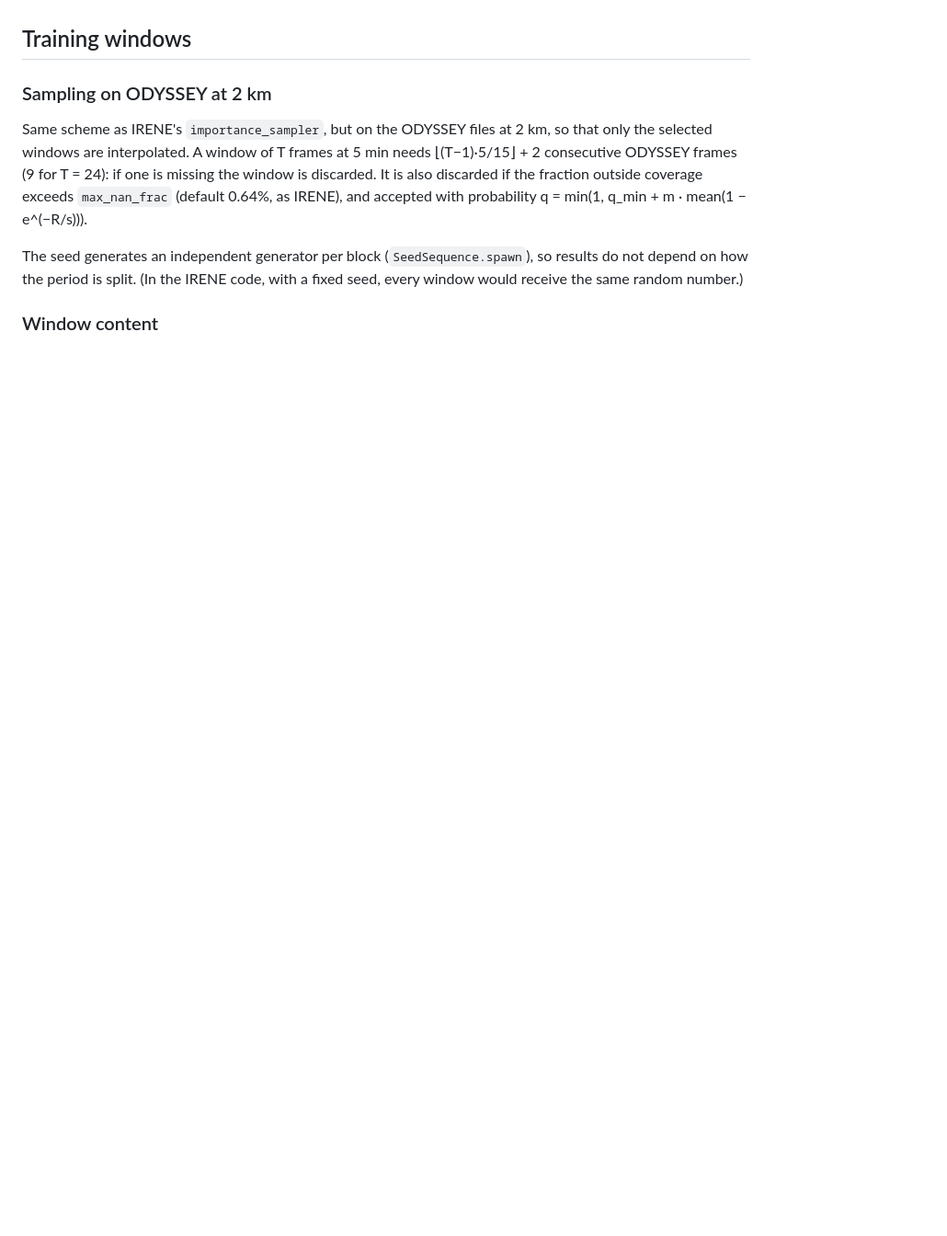
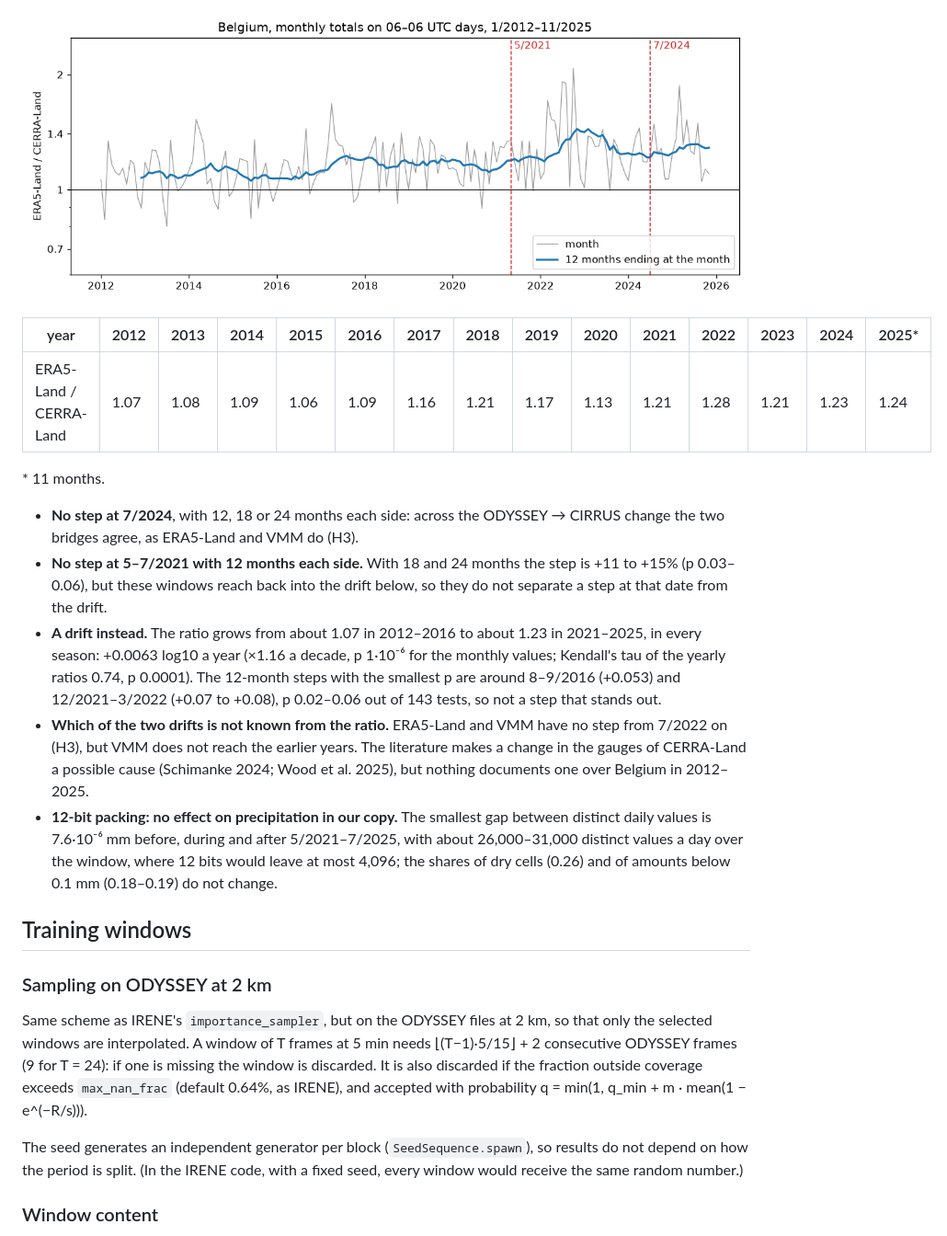
Before and after one commit to fedro86/DECADE, a Markdown page: docs/method.md, the part around one of its changes. Shown at 92% size. Drawn GitHub-style; pictures changed too: docs/figures/bridge/era5land-cerraland-ratio.png (added); blank space fills up the shorter version.

```diff
--- a/docs/method.md
+++ b/docs/method.md
@@ -1301,3 +1353,34 @@ frames; Belgian cells of each grid.
+![ERA5-Land / CERRA-Land over Belgium, monthly, 1/2012–11/2025](figures/bridge/era5land-cerraland-ratio.png)
+
+| year | 2012 | 2013 | 2014 | 2015 | 2016 | 2017 | 2018 | 2019 | 2020 | 2021 | 2022 | 2023 | 2024 | 2025* |
+|---|---|---|---|---|---|---|---|---|---|---|---|---|---|---|
+| ERA5-Land / CERRA-Land | 1.07 | 1.08 | 1.09 | 1.06 | 1.09 | 1.16 | 1.21 | 1.17 | 1.13 | 1.21 | 1.28 | 1.21 | 1.23 | 1.24 |
+
+\* 11 months.
+
+- **No step at 7/2024**, with 12, 18 or 24 months each side: across the
+  ODYSSEY → CIRRUS change the two bridges agree, as ERA5-Land and VMM do
+  (H3).
+- **No step at 5–7/2021 with 12 months each side.** With 18 and 24 months the
+  step is +11 to +15% (p 0.03–0.06), but these windows reach back into the
+  drift below, so they do not separate a step at that date from the drift.
+- **A drift instead.** The ratio grows from about 1.07 in 2012–2016 to about
+  1.23 in 2021–2025, in every season: +0.0063 log10 a year (×1.16 a decade,
+  p 1·10⁻⁶ for the monthly values; Kendall's tau of the yearly ratios 0.74,
+  p 0.0001). The 12-month steps with the smallest p are around 8–9/2016
+  (+0.053) and 12/2021–3/2022 (+0.07 to +0.08), p 0.02–0.06 out of 143
+  tests, so not a step that stands out.
+- **Which of the two drifts is not known from the ratio.** ERA5-Land and VMM
+  have no step from 7/2022 on (H3), but VMM does not reach the earlier years.
+  The literature makes a change in the gauges of CERRA-Land a possible cause
+  (Schimanke 2024; Wood et al. 2025), but nothing documents one over Belgium
+  in 2012–2025.
+- **12-bit packing: no effect on precipitation in our copy.** The smallest
+  gap between distinct daily values is 7.6·10⁻⁶ mm before, during and after
+  5/2021–7/2025, with about 26,000–31,000 distinct values a day over the
+  window, where 12 bits would leave at most 4,096; the shares of dry cells
+  (0.26) and of amounts below 0.1 mm (0.18–0.19) do not change.
+
 ## Training windows
 
 ### Sampling on ODYSSEY at 2 km
```
Also changed, not shown: other parts of docs/method.md (+52 -0 lines), 1 other file.
